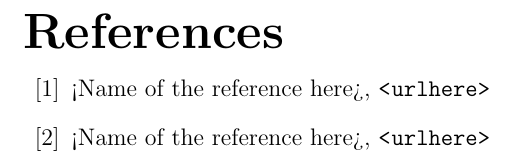
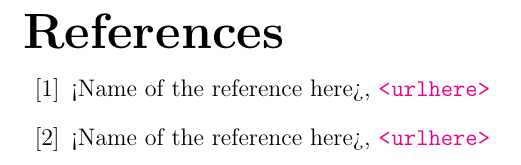
Before and after one commit to b14ck0ps/ADMS-Project-Report, a LaTeX document (report.tex): part of page 7 of 7, cut so that both start at the same text. Compiled offline with pdfLaTeX.

Commit message:
click able ref link

```diff
--- a/report.tex
+++ b/report.tex
@@ -4,7 +4,7 @@
 \usepackage{url} %for proper url entries
 \usepackage{svg}
 \usepackage{titlesec}
-\usepackage{xcolor}
+\usepackage[colorlinks=true, linkcolor=black]{hyperref}
 \usepackage{listings}
 \usepackage{sqlSyntex}
 % format chapter title
```
Also changed, not shown: report.pdf.
